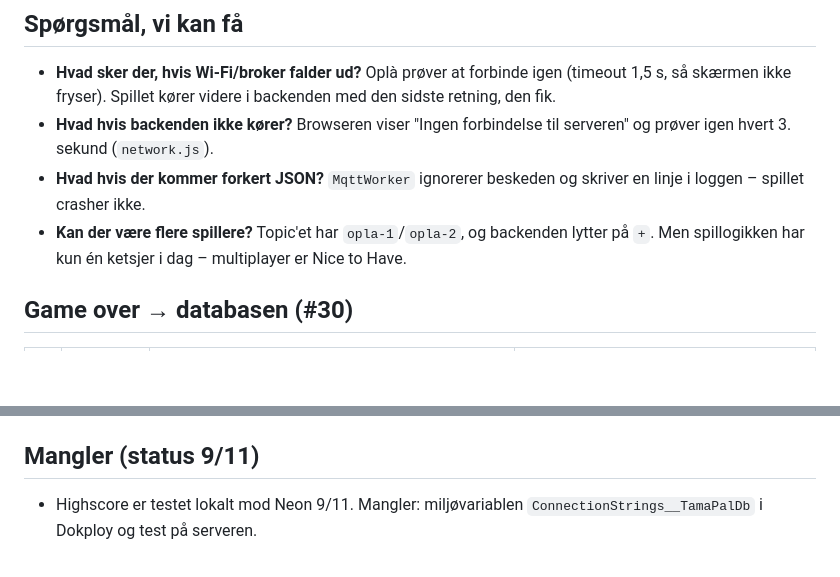
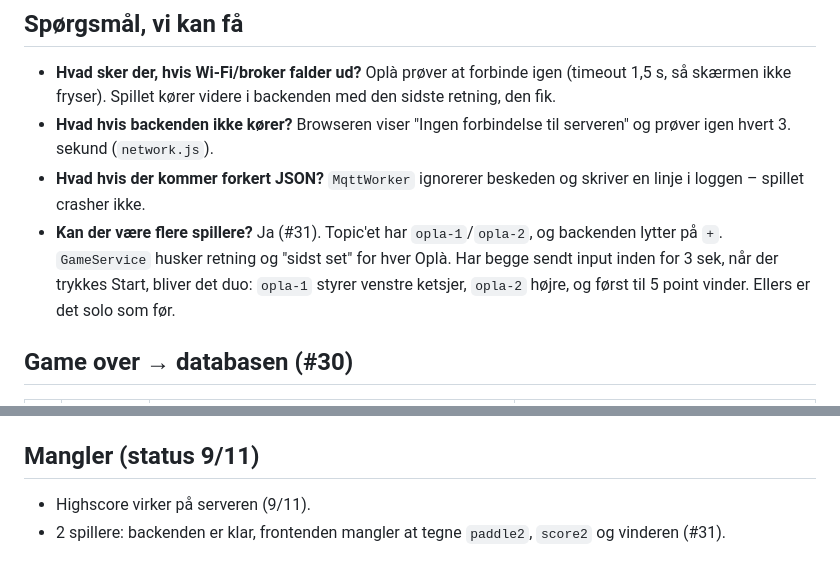
Before and after one commit to Mercantec-GHC/H3-TamaPal, a Markdown page: docs/DATAFLOW.md, 2 parts joined by grey strips. Rendered like a GitHub page; blank space fills up the shorter version.

```diff
--- a/docs/DATAFLOW.md
+++ b/docs/DATAFLOW.md
@@ -57,7 +57,7 @@ Spillet kan altså startes både fra Oplà (`button`) og fra browseren.
 - **Hvad sker der, hvis Wi-Fi/broker falder ud?** Oplà prøver at forbinde igen (timeout 1,5 s, så skærmen ikke fryser). Spillet kører videre i backenden med den sidste retning, den fik.
 - **Hvad hvis backenden ikke kører?** Browseren viser "Ingen forbindelse til serveren" og prøver igen hvert 3. sekund (`network.js`).
 - **Hvad hvis der kommer forkert JSON?** `MqttWorker` ignorerer beskeden og skriver en linje i loggen – spillet crasher ikke.
-- **Kan der være flere spillere?** Topic'et har `opla-1`/`opla-2`, og backenden lytter på `+`. Men spillogikken har kun én ketsjer i dag – multiplayer er Nice to Have.
+- **Kan der være flere spillere?** Ja (#31). Topic'et har `opla-1`/`opla-2`, og backenden lytter på `+`. `GameService` husker retning og "sidst set" for hver Oplà. Har begge sendt input inden for 3 sek, når der trykkes Start, bliver det duo: `opla-1` styrer venstre ketsjer, `opla-2` højre, og først til 5 point vinder. Ellers er det solo som før.
 
 ## Game over → databasen (#30)
 
@@ -71,4 +71,5 @@ Tabellen oprettes af EF Core-migrationen i `Backend/BackendTamapal/Migrations/`
 
 ## Mangler (status 9/11)
 
-- Highscore er testet lokalt mod Neon 9/11. Mangler: miljøvariablen `ConnectionStrings__TamaPalDb` i Dokploy og test på serveren.
+- Highscore virker på serveren (9/11).
+- 2 spillere: backenden er klar, frontenden mangler at tegne `paddle2`, `score2` og vinderen (#31).
```
Also changed, not shown: docs/MESSAGES.md (+37 -4 lines), docs/PLAN.md (+4 -2 lines).
